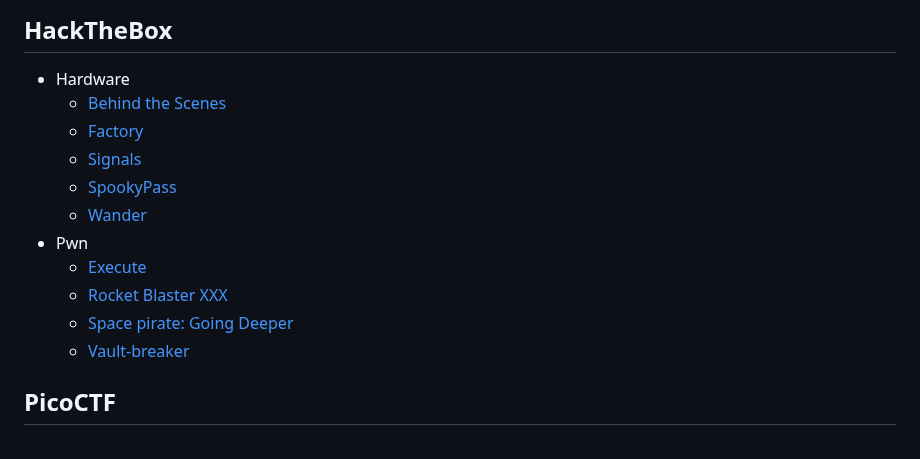
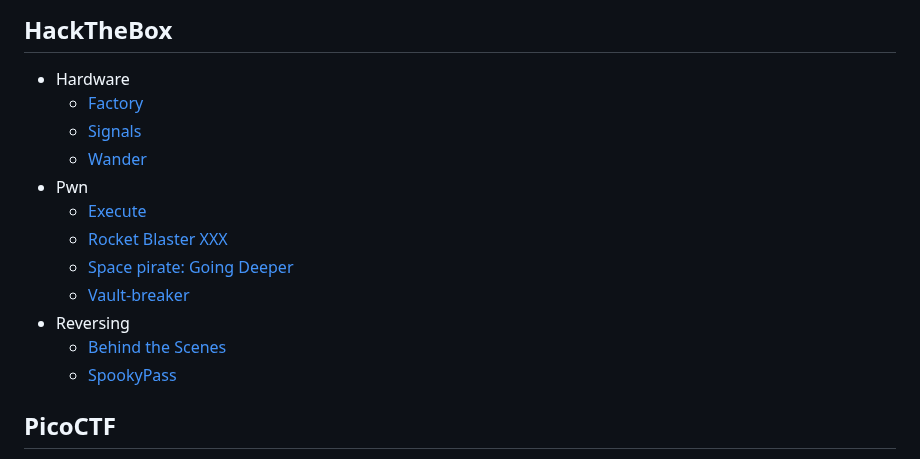
Before and after one commit to HawkSecUnifei/Writeups, a Markdown page: SUMMARY.md, the part around the change. Rendered like a GitHub page.

Commit message:
fix: hackthebox entries in summary.
Added 'Behind the Scenes' and 'SpookyPass' to the Reversing section under HackTheBox.

```diff
--- a/SUMMARY.md
+++ b/SUMMARY.md
@@ -86,16 +86,17 @@
 
 ## HackTheBox
 - Hardware
-  - [Behind the Scenes](HackTheBox/Behind-the-Scenes/README.md)
   - [Factory](HackTheBox/Factory/README.md)
   - [Signals](HackTheBox/Signals/README.md)
-  - [SpookyPass](HackTheBox/SpookyPass/README.md)
   - [Wander](HackTheBox/Wander/README.md)
 - Pwn
   - [Execute](HackTheBox/Execute/README.md)
   - [Rocket Blaster XXX](HackTheBox/Rocket-Blaster-XXX/README.md)
   - [Space pirate: Going Deeper](HackTheBox/Space-pirate-Going-Deeper/README.md)
   - [Vault-breaker](HackTheBox/Vault-breaker/README.md)
+- Reversing
+  - [Behind the Scenes](HackTheBox/Behind-the-Scenes/README.md)
+  - [SpookyPass](HackTheBox/SpookyPass/README.md)
 
 ## PicoCTF
 - Binary Exploitation
```
